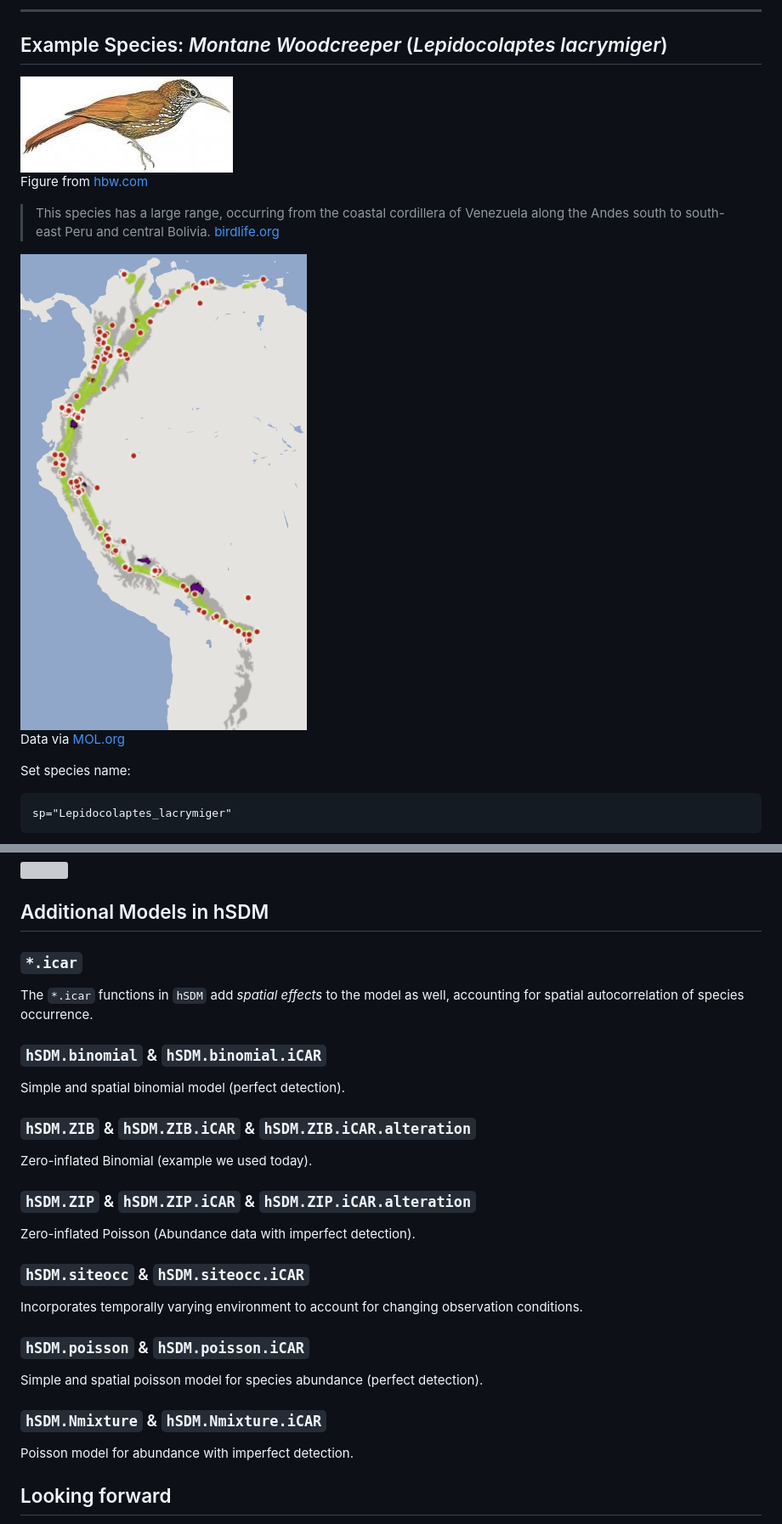
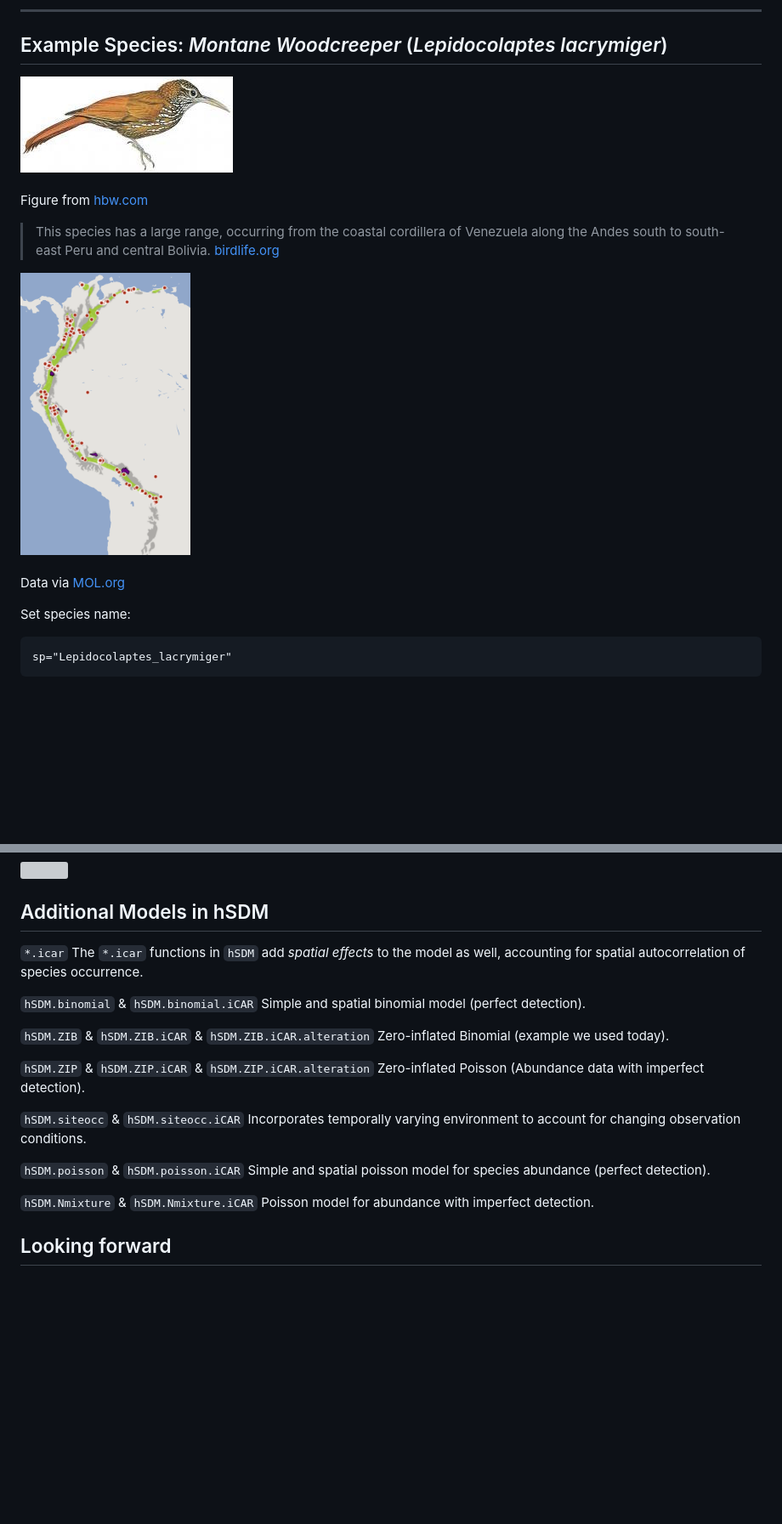
Before and after one commit to adammwilson/hSDM_Tutorial, a Markdown page: R/hSDM_Tutorial.md, 2 parts joined by grey strips. Shown: that part at 85% size. GitHub-like rendering; pictures changed too: assets/Lepidocolaptes_lacrymiger_range.png; blank space fills up the shorter version; grey boxes are pictures that could not be loaded.

Commit message:
Add full region

```diff
--- a/R/hSDM_Tutorial.md
+++ b/R/hSDM_Tutorial.md
@@ -81,11 +81,15 @@ If you don't have the packages above, install them in the package manager or by
 Example Species: *Montane Woodcreeper* (*Lepidocolaptes lacrymiger*)
 --------------------------------------------------------------------
 
-![Lepidocolaptes\_lacrymiger Photo](../assets/Lepidocolaptes_lacrymiger.jpg) <br><span style="color:grey; font-size:1em;">Figure from [hbw.com](http://www.hbw.com/species/montane-woodcreeper-lepidocolaptes-lacrymiger) </span>
+<img src="../assets/Lepidocolaptes_lacrymiger.jpg" alt="Lepidocolaptes_lacrymiger Photo" width="250px" />
+
+<br><span style="color:grey; font-size:1em;">Figure from [hbw.com](http://www.hbw.com/species/montane-woodcreeper-lepidocolaptes-lacrymiger) </span>
 
 > This species has a large range, occurring from the coastal cordillera of Venezuela along the Andes south to south-east Peru and central Bolivia. [birdlife.org](http://www.birdlife.org/datazone/speciesfactsheet.php?id=31946)
 
-![Lepidocolaptes\_lacrymiger Data](../assets/Lepidocolaptes_lacrymiger_range.png) <br><span style="color:grey; font-size:1em;">Data via [MOL.org](http://map.mol.org/maps/Lepidocolaptes%20lacrymiger) </span>
+<img src="../assets/Lepidocolaptes_lacrymiger_range.png" alt="Lepidocolaptes_lacrymiger Photo" width="200px" />
+
+<br><span style="color:grey; font-size:1em;">Data via [MOL.org](http://map.mol.org/maps/Lepidocolaptes%20lacrymiger) </span>
 
 Set species name:
 
@@ -557,33 +557,19 @@ gplot(pred)+geom_raster(aes(fill=value)) +
 Additional Models in hSDM
 -------------------------
 
-### `*.icar`
+`*.icar` The `*.icar` functions in `hSDM` add *spatial effects* to the model as well, accounting for spatial autocorrelation of species occurrence.
 
-The `*.icar` functions in `hSDM` add *spatial effects* to the model as well, accounting for spatial autocorrelation of species occurrence.
+`hSDM.binomial` & `hSDM.binomial.iCAR` Simple and spatial binomial model (perfect detection).
 
-### `hSDM.binomial` & `hSDM.binomial.iCAR`
+`hSDM.ZIB` & `hSDM.ZIB.iCAR` & `hSDM.ZIB.iCAR.alteration` Zero-inflated Binomial (example we used today).
 
-Simple and spatial binomial model (perfect detection).
+`hSDM.ZIP` & `hSDM.ZIP.iCAR` & `hSDM.ZIP.iCAR.alteration` Zero-inflated Poisson (Abundance data with imperfect detection).
 
-### `hSDM.ZIB` & `hSDM.ZIB.iCAR` & `hSDM.ZIB.iCAR.alteration`
+`hSDM.siteocc` & `hSDM.siteocc.iCAR` Incorporates temporally varying environment to account for changing observation conditions.
 
-Zero-inflated Binomial (example we used today).
+`hSDM.poisson` & `hSDM.poisson.iCAR` Simple and spatial poisson model for species abundance (perfect detection).
 
-### `hSDM.ZIP` & `hSDM.ZIP.iCAR` & `hSDM.ZIP.iCAR.alteration`
-
-Zero-inflated Poisson (Abundance data with imperfect detection).
-
-### `hSDM.siteocc` & `hSDM.siteocc.iCAR`
-
-Incorporates temporally varying environment to account for changing observation conditions.
-
-### `hSDM.poisson` & `hSDM.poisson.iCAR`
-
-Simple and spatial poisson model for species abundance (perfect detection).
-
-### `hSDM.Nmixture` & `hSDM.Nmixture.iCAR`
-
-Poisson model for abundance with imperfect detection.
+`hSDM.Nmixture` & `hSDM.Nmixture.iCAR` Poisson model for abundance with imperfect detection.
 
 Looking forward
 ---------------
```
Also changed, not shown: other parts of R/hSDM_Tutorial.md (+7 -11 lines), 6 other files.
